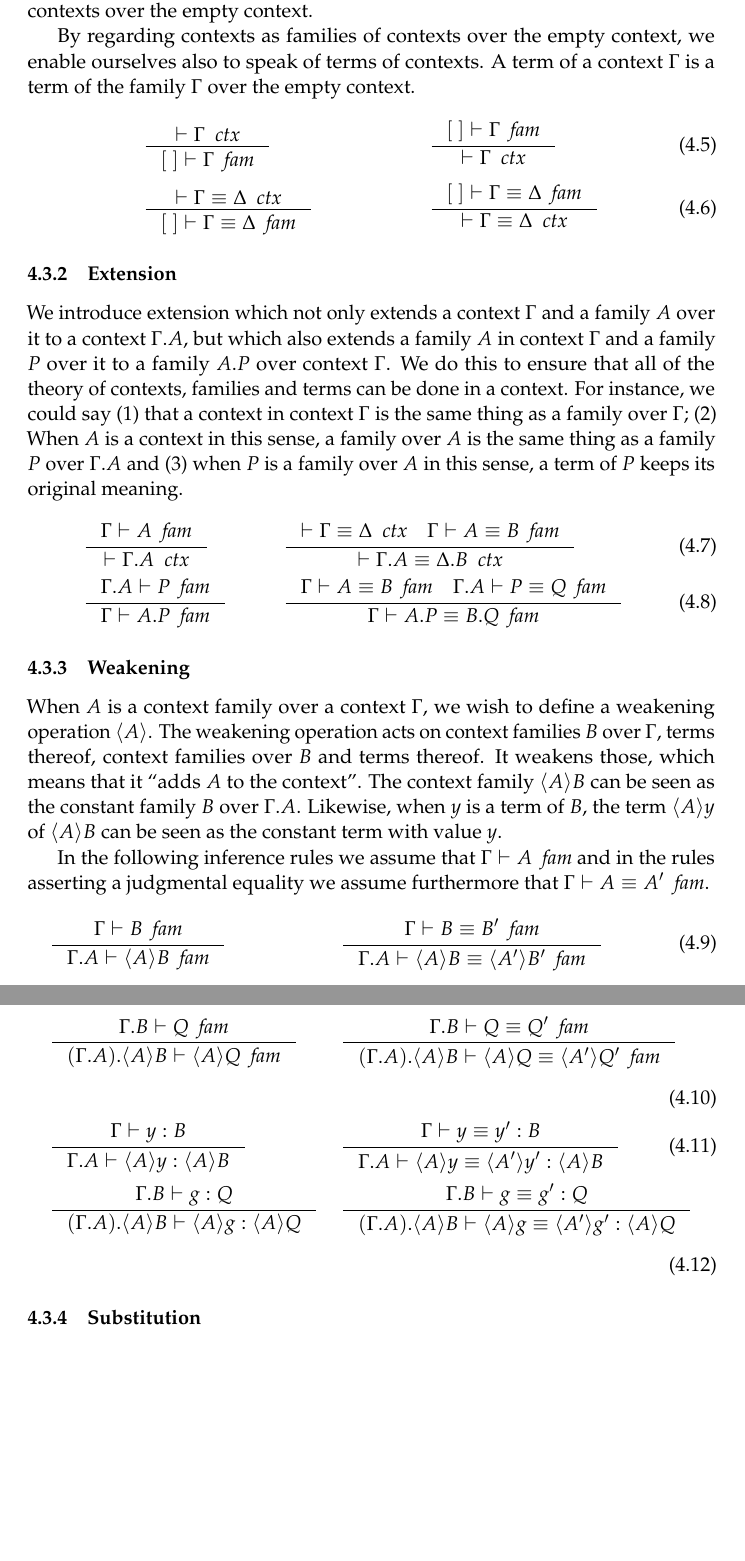
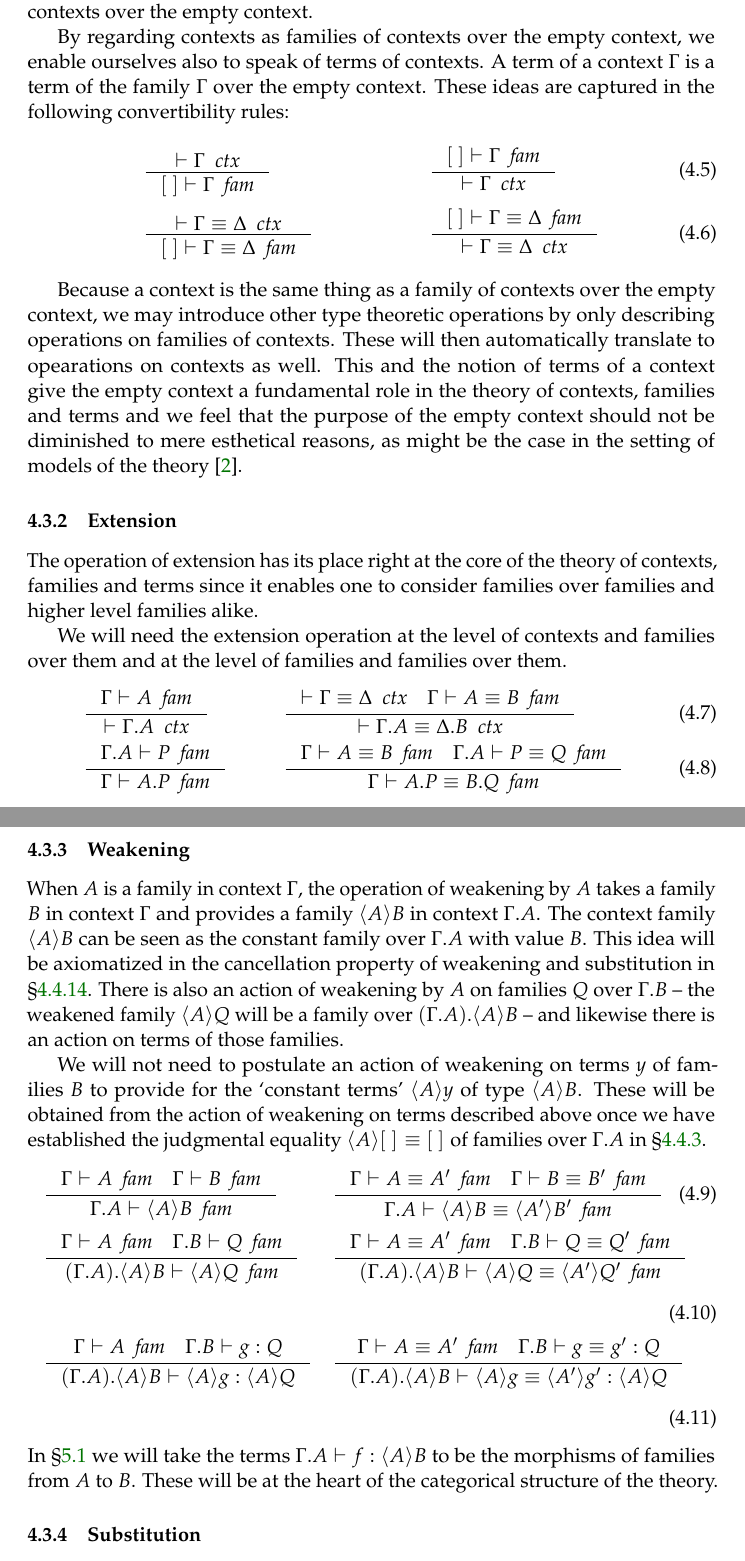
Before and after one commit to EgbertRijke/e-systems, a LaTeX paper (article-models-main.tex, which reads article-models-tt.tex): two parts of pages 14 and 15 of 59 before the commit and two parts of pages 14 and 15 of 60 after it, joined at a grey line, cut so that both start at the same text, the shorter picture padded with empty space. Compiled offline with pdfLaTeX.

Commit message:
rewriting some of the section on the operators of CFT theory

```diff
--- a/article-models-tt.tex
+++ b/article-models-tt.tex
@@ -312,7 +317,8 @@ as judgmental equality of families of contexts over the empty context.
 
 By regarding contexts as families of contexts over the empty context, we
 enable ourselves also to speak of terms of contexts. A term of a context
-$\Gamma$ is a term of the family $\Gamma$ over the empty context.
+$\Gamma$ is a term of the family $\Gamma$ over the empty context. These ideas
+are captured in the following convertibility rules:
 \begin{align}
 & \inference
   { \jctx{\Gamma}
@@ -337,16 +343,22 @@ $\Gamma$ is a term of the family $\Gamma$ over the empty context.
       }
 \end{align}
 
+Because a context is the same thing as a family of contexts over the empty
+context, we may introduce other type theoretic operations by only describing
+operations on families of contexts. These will then automatically translate
+to opearations on contexts as well. This and the notion of terms of a context
+give the empty context a fundamental role in the theory of contexts, families
+and terms and we feel that the purpose of the empty context should not be
+diminished to mere esthetical reasons, as might be the case in the setting
+of models of the theory \cite{Awodey2013}.
+
 \subsubsection{Extension}
-We introduce extension which not only extends a context $\Gamma$ and a family
-$A$ over it to a context $\ctxext{\Gamma}{A}$, but which also extends a family $A$
-in context $\Gamma$ and a family $P$ over it to a family $\ctxext{A}{P}$ over context
-$\Gamma$. We do this to ensure that all of the theory of contexts, families and
-terms can be done in a context.
-For instance, we could say (1) that a context in context $\Gamma$ is the same thing
-as a family over $\Gamma$; (2) When $A$ is a context in this sense, a family over
-$A$ is the same thing as a family $P$ over $\ctxext{\Gamma}{A}$ and
-(3) when $P$ is a family over $A$ in this sense, a term of $P$ keeps its original meaning.
+The operation of extension has its place right at the core of the theory of
+contexts, families and terms since it enables one to consider families over
+families and higher level families alike.
+
+We will need the extension operation at the level of contexts and families
+over them and at the level of families and families over them.
 \begin{align}
 & \inference
   { \jfam{\Gamma}{A}
@@ -374,36 +386,46 @@ $A$ is the same thing as a family $P$ over $\ctxext{\Gamma}{A}$ and
 \end{align}
 
 \subsubsection{Weakening}
-When $A$ is a context family over a context $\Gamma$, we wish to define a weakening
-operation $\ctxwk{A}{}$. The weakening operation acts on context families $B$
-over $\Gamma$, terms thereof, context families over $B$ and terms thereof.
-It weakens those, which means that it ``adds $A$ to the context''. The context
-family $\ctxwk{A}{B}$ can be seen as the constant family $B$ over $\ctxext{\Gamma}{A}$.
-Likewise, when $y$ is a term of $B$, the term $\ctxwk{A}{y}$ of $\ctxwk{A}{B}$
-can be seen as the constant term with value $y$.
+When $A$ is a family in context $\Gamma$, the operation of weakening by $A$
+takes a family $B$ in context $\Gamma$ and provides a family $\ctxwk{A}{B}$
+in context $\ctxext{\Gamma}{A}$. The context family $\ctxwk{A}{B}$ can be seen
+as the constant family over $\ctxext{\Gamma}{A}$ with value $B$. This idea will
+be axiomatized in the cancellation property of weakening and substitution in
+\autoref{cancellation-ws}.
+There is also an action of weakening by $A$
+on families $Q$ over $\ctxext{\Gamma}{B}$ -- the weakened family $\ctxwk{A}{Q}$
+will be a family over $\ctxext{{\Gamma}{A}}{\ctxwk{A}{B}}$ -- and likewise
+there is an action on terms of those families.
 
- In the following inference rules we assume that $\jfam{\Gamma}{A}$ and in the
- rules asserting a judgmental equality we assume furthermore that
- $\jfameq{\Gamma}{A}{A'}$.
- \begin{align}
+We will not need to postulate an action of weakening on terms $y$ of families
+$B$ to provide for the `constant terms' $\ctxwk{A}{y}$ of type
+$\ctxwk{A}{B}$. These
+will be obtained from the action of weakening on terms described above once
+we have established the judgmental equality $\ctxwk{A}{\emptyf}\jdeq\emptyf$
+of families over $\ctxext{\Gamma}{A}$ in \autoref{comp-w0}.
+\begin{align}
 & \inference
-  { \jfam{\Gamma}{B}
+  { \jfam{\Gamma}{A}
+    \jfam{\Gamma}{B}
     }
   { \jfam{{\Gamma}{A}}{\ctxwk{A}{B}}
     }
 & & \inference
-    { \jfameq{\Gamma}{B}{B'}
+    { \jfameq{\Gamma}{A}{A'}
+      \jfameq{\Gamma}{B}{B'}
       }
     { \jfameq{{\Gamma}{A}}{\ctxwk{A}{B}}{\ctxwk{A'}{B'}}
       }
     \\
 & \inference
-  { \jfam{{\Gamma}{B}}{Q}
+  { \jfam{\Gamma}{A}
+    \jfam{{\Gamma}{B}}{Q}
     }
   { \jfam{{{\Gamma}{A}}{\ctxwk{A}{B}}}{\ctxwk{A}{Q}}
     }
 & & \inference
-    { \jfameq{{\Gamma}{B}}{Q}{Q'}
+    { \jfameq{\Gamma}{A}{A'}
+      \jfameq{{\Gamma}{B}}{Q}{Q'}
       }
     { \jfameq
         {{{\Gamma}{A}}{\ctxwk{A}{B}}}
@@ -411,28 +433,30 @@ can be seen as the constant term with value $y$.
         {\ctxwk{A'}{Q'}}
       }
     \\
+%& \inference
+%  { \jterm{\Gamma}{B}{y}
+%    }
+%  { \jterm{{\Gamma}{A}}{\ctxwk{A}{B}}{\ctxwk{A}{y}}
+%    }
+%& & \inference
+%    { \jtermeq{\Gamma}{B}{y}{y'}
+%      }
+%    { \jtermeq
+%        {{\Gamma}{A}}
+%        {\ctxwk{A}{B}}
+%        {\ctxwk{A}{y}}
+%        {\ctxwk{A'}{y'}}
+%      }
+%    \\
 & \inference
-  { \jterm{\Gamma}{B}{y}
-    }
-  { \jterm{{\Gamma}{A}}{\ctxwk{A}{B}}{\ctxwk{A}{y}}
-    }
-& & \inference
-    { \jtermeq{\Gamma}{B}{y}{y'}
-      }
-    { \jtermeq
-        {{\Gamma}{A}}
-        {\ctxwk{A}{B}}
-        {\ctxwk{A}{y}}
-        {\ctxwk{A'}{y'}}
-      }
-    \\
-& \inference
-  { \jterm{{\Gamma}{B}}{Q}{g}
+  { \jfam{\Gamma}{A}
+    \jterm{{\Gamma}{B}}{Q}{g}
     }
   { \jterm{{{\Gamma}{A}}{\ctxwk{A}{B}}}{\ctxwk{A}{Q}}{\ctxwk{A}{g}}
     }
 & & \inference
-    { \jtermeq{{\Gamma}{B}}{Q}{g}{g'}
+    { \jfameq{\Gamma}{A}{A'}
+      \jtermeq{{\Gamma}{B}}{Q}{g}{g'}
       }
     { \jtermeq
         {{{\Gamma}{A}}{\ctxwk{A}{B}}}
@@ -441,6 +465,9 @@ can be seen as the constant term with value $y$.
         {\ctxwk{A'}{g'}}
       }
 \end{align}
+In \autoref{morphisms} we will take the terms $\unfold{\jhom{\Gamma}{A}{B}{f}}$
+to be the morphisms of families from $A$ to $B$. These will be at the heart of
+the categorical structure of the theory.
 
 \subsubsection{Substitution}
 Given a family $P$ over $A$ and a term $x$ of $A$, substitution gives a way to
```
Also changed, not shown: article-models-ttderived.tex (+1 -1 lines), article-models-tt.tex (10 more changed lines).
